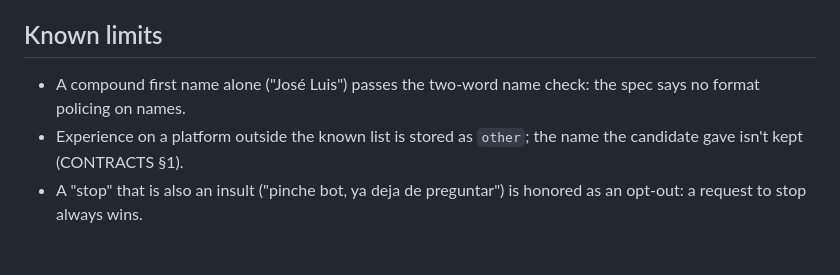
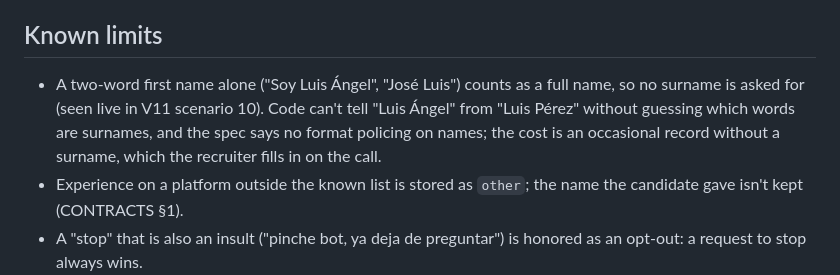
Before and after one commit to vladis-exe/FDE-challenge, a Markdown page: screening/README.md, the part around the change. Drawn GitHub-style; blank space fills up the shorter version.

Commit message:
[E20] docs: known limitation, a two-word first name counts as a full name
Seen live in V11 scenario 10 ("Soy Luis Ángel"). The README now says why:
code can't tell given names from surnames without guessing, and the spec
says no format policing on names.

Co-Authored-By: Claude Opus 5.5 <noreply@anthropic.com>

```diff
--- a/screening/README.md
+++ b/screening/README.md
@@ -136,8 +136,11 @@ every turn, as the app does, so they exercise the stored shapes.
 
 ## Known limits
 
-- A compound first name alone ("José Luis") passes the two-word name check: the
-  spec says no format policing on names.
+- A two-word first name alone ("Soy Luis Ángel", "José Luis") counts as a full name, so
+  no surname is asked for (seen live in V11 scenario 10). Code can't tell "Luis Ángel"
+  from "Luis Pérez" without guessing which words are surnames, and the spec says no
+  format policing on names; the cost is an occasional record without a surname, which
+  the recruiter fills in on the call.
 - Experience on a platform outside the known list is stored as `other`; the
   name the candidate gave isn't kept (CONTRACTS §1).
 - A "stop" that is also an insult ("pinche bot, ya deja de preguntar") is honored
```
